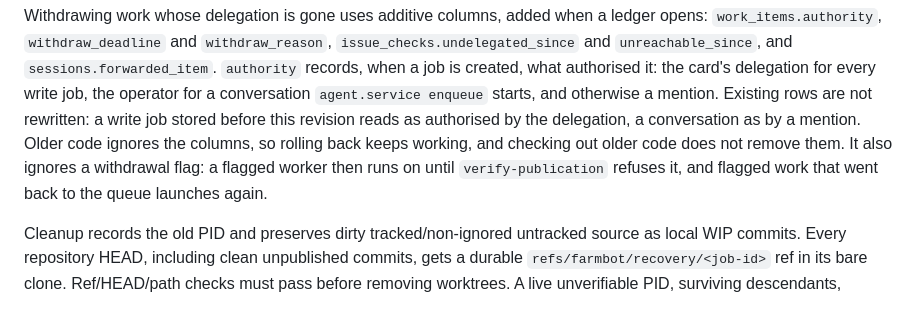
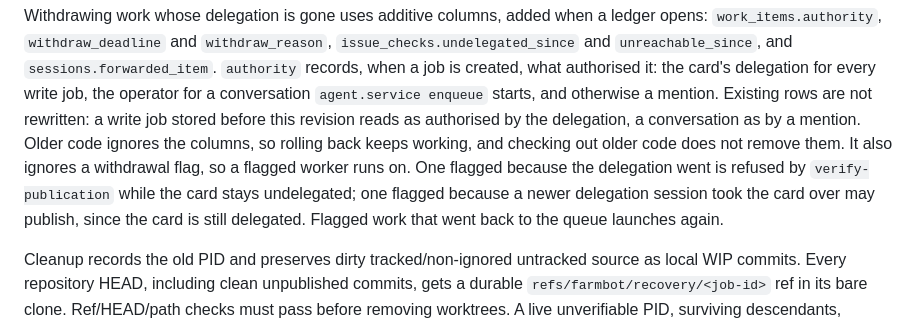
Before and after one commit to Kuaiwa-Network/farm-linear-agent, a Markdown page: docs/operating-contract.md, the part around the change. Drawn GitHub-style.

Commit message:
Say which flagged workers older code lets publish
Review fix, documentation only. The rollback note said older code lets
a flagged worker run on until verify-publication refuses it. Older
verify-publication checks only that the card is open and delegated to
this app, and reads no flag, so that holds for a worker flagged because
the delegation went. A worker flagged because a newer delegation
session took the card over is on a card still delegated, and may
publish under older code. The note now says so.

Co-Authored-By: Claude Opus 5.5 <noreply@anthropic.com>

```diff
--- a/docs/operating-contract.md
+++ b/docs/operating-contract.md
@@ -419,8 +419,10 @@ what authorised it: the card's delegation for every write job, the operator for
 `agent.service enqueue` starts, and otherwise a mention. Existing rows are not rewritten: a write job
 stored before this revision reads as authorised by the delegation, a conversation as by a mention.
 Older code ignores the columns, so rolling back keeps working, and checking out older code does not
-remove them. It also ignores a withdrawal flag: a flagged worker then runs on until
-`verify-publication` refuses it, and flagged work that went back to the queue launches again.
+remove them. It also ignores a withdrawal flag, so a flagged worker runs on. One flagged because
+the delegation went is refused by `verify-publication` while the card stays undelegated; one flagged
+because a newer delegation session took the card over may publish, since the card is still
+delegated. Flagged work that went back to the queue launches again.
 
 Cleanup records the old PID and preserves dirty tracked/non-ignored untracked source as local WIP
 commits. Every repository HEAD, including clean unpublished commits, gets a durable
```
